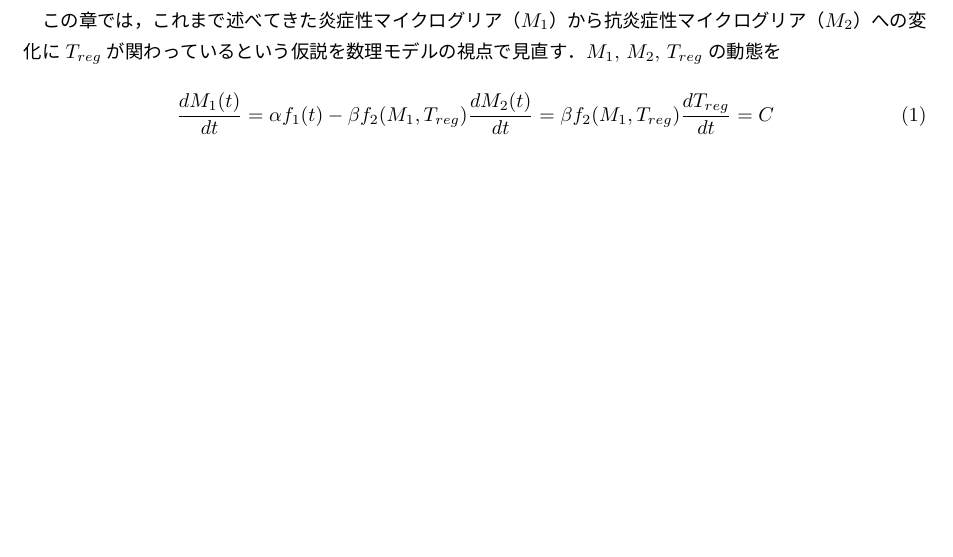
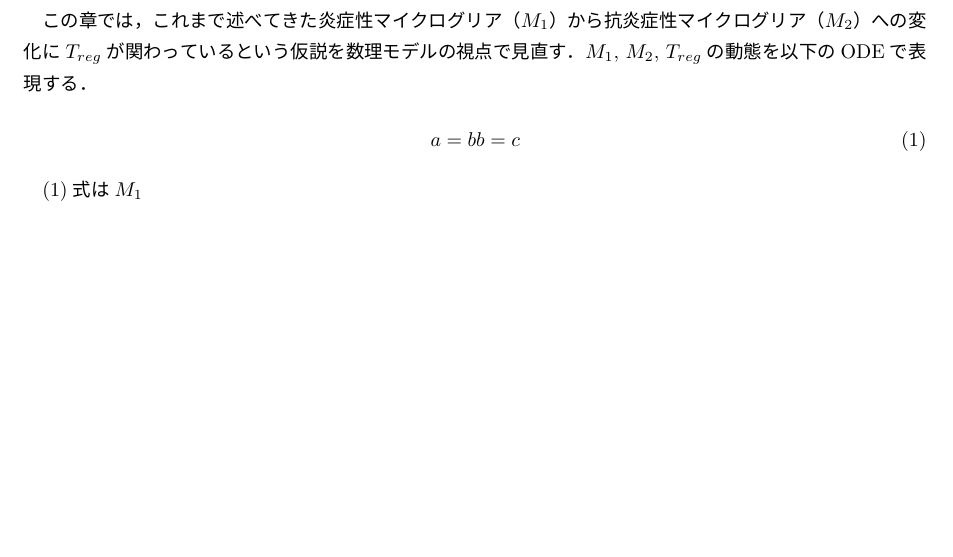
Before and after one commit to kinop0124/masafumi, a LaTeX document (paper/imusys_v01.tex): part of the page, cut so that both start at the same text, the shorter picture padded with empty space. The pictures show the PDF file paper/out/imusys_v01.pdf that the author committed with the source.

Commit message:
masa01+11

```diff
--- a/paper/imusys_v01.tex
+++ b/paper/imusys_v01.tex
@@ -1,10 +1,10 @@
+%\usepackage{amsmath}
 \documentclass{jsarticle}
 \begin{document}
-この章では，これまで述べてきた炎症性マイクログリア（$M_1$）から抗炎症性マイクログリア（$M_2$）への変化に$T_{reg}$が関わっているという仮説を数理モデルの視点で見直す．$M_1$, $M_2$, $T_{reg}$の動態を
+この章では，これまで述べてきた炎症性マイクログリア（$M_1$）から抗炎症性マイクログリア（$M_2$）への変化に$T_{reg}$が関わっているという仮説を数理モデルの視点で見直す．$M_1$, $M_2$, $T_{reg}$の動態を以下のODEで表現する．
 
 \begin{equation}
-  \frac{dM_{1}(t)}{dt} &= \alpha f_1(t)- \beta f_2(M_1, T_{reg})
-  \frac{dM_2(t)}{dt} &= \beta f_2(M_1, T_{reg})
-  \frac{dT_{reg}}{dt} &= C
+a=b
+b=c
 \end{equation}
 
```
Also changed, not shown: paper/out/imusys_v01.pdf, paper/imusys_v01.tex (2 more changed lines).
